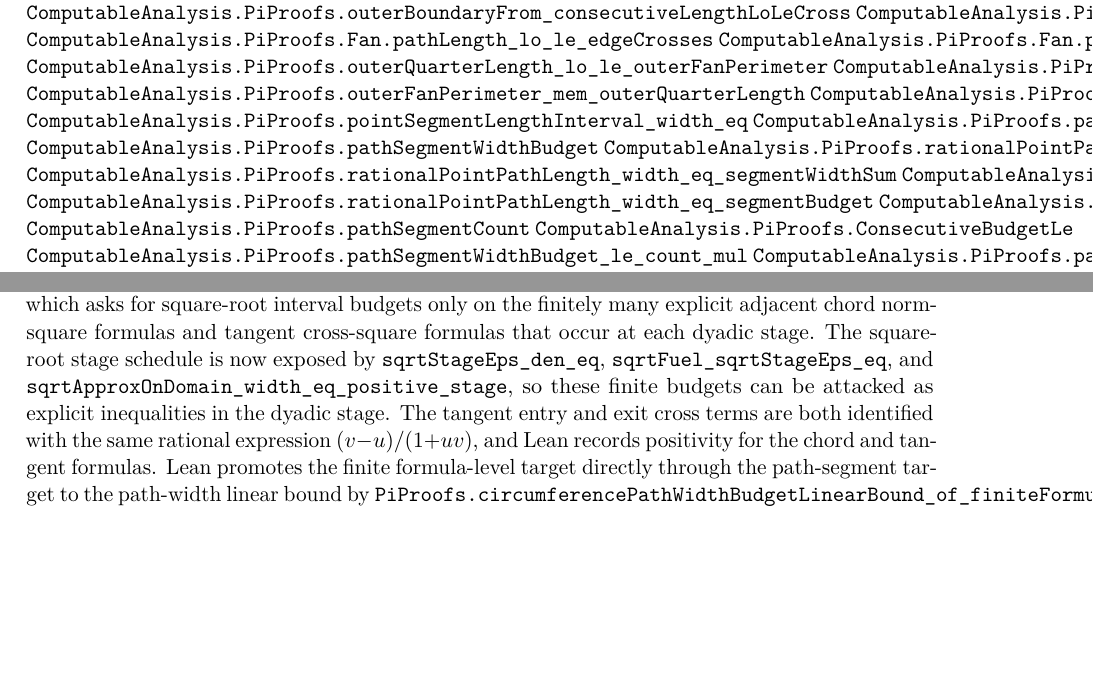
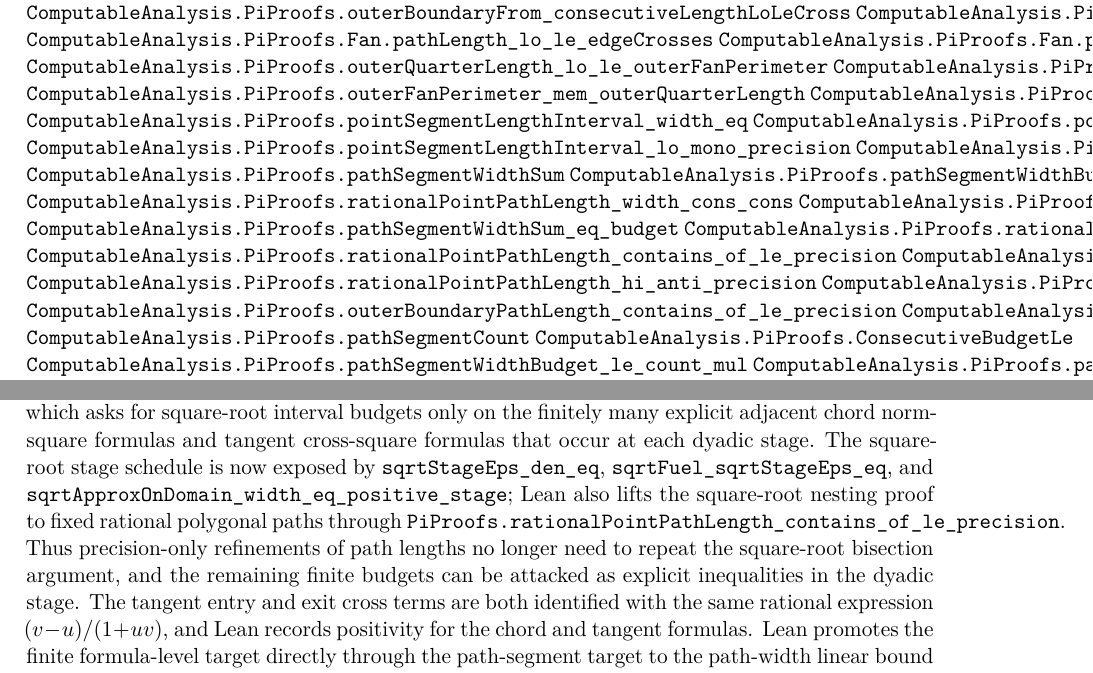
Before and after one commit to liuyao12/computable-analysis, a LaTeX thesis (blueprint/src/web.tex, which reads blueprint/src/08-roadmap.tex): two parts of pages 53 and 57 of 59, joined at a grey line, cut so that both start at the same text, the shorter picture padded with empty space. Compiled offline with pdfLaTeX.

Commit message:
Lift sqrt refinement to path lengths

```diff
--- a/blueprint/src/08-roadmap.tex
+++ b/blueprint/src/08-roadmap.tex
@@ -206,12 +206,20 @@
 \lean{ComputableAnalysis.PiProofs.outerFanPerimeter_mem_outerQuarterLength}
 \lean{ComputableAnalysis.PiProofs.innerFanPerimeter_le_innerQuarterLength_hi}
 \lean{ComputableAnalysis.PiProofs.pointSegmentLengthInterval_width_eq}
+\lean{ComputableAnalysis.PiProofs.pointSegmentLengthInterval_contains_of_le_precision}
+\lean{ComputableAnalysis.PiProofs.pointSegmentLengthInterval_lo_mono_precision}
+\lean{ComputableAnalysis.PiProofs.pointSegmentLengthInterval_hi_anti_precision}
 \lean{ComputableAnalysis.PiProofs.pathSegmentWidthSum}
 \lean{ComputableAnalysis.PiProofs.pathSegmentWidthBudget}
 \lean{ComputableAnalysis.PiProofs.rationalPointPathLength_width_cons_cons}
 \lean{ComputableAnalysis.PiProofs.rationalPointPathLength_width_eq_segmentWidthSum}
 \lean{ComputableAnalysis.PiProofs.pathSegmentWidthSum_eq_budget}
 \lean{ComputableAnalysis.PiProofs.rationalPointPathLength_width_eq_segmentBudget}
+\lean{ComputableAnalysis.PiProofs.rationalPointPathLength_contains_of_le_precision}
+\lean{ComputableAnalysis.PiProofs.rationalPointPathLength_lo_mono_precision}
+\lean{ComputableAnalysis.PiProofs.rationalPointPathLength_hi_anti_precision}
+\lean{ComputableAnalysis.PiProofs.innerBoundaryPathLength_contains_of_le_precision}
+\lean{ComputableAnalysis.PiProofs.outerBoundaryPathLength_contains_of_le_precision}
 \lean{ComputableAnalysis.PiProofs.pathSegmentWidthBudget_nonneg}
 \lean{ComputableAnalysis.PiProofs.pathSegmentCount}
 \lean{ComputableAnalysis.PiProofs.ConsecutiveBudgetLe}
@@ -541,8 +549,12 @@
 adjacent chord norm-square formulas and tangent cross-square formulas that
 occur at each dyadic stage.  The square-root stage schedule is now exposed by
 \code{sqrtStageEps\_den\_eq}, \code{sqrtFuel\_sqrtStageEps\_eq}, and
-\code{sqrtApproxOnDomain\_width\_eq\_positive\_stage}, so these finite budgets
-can be attacked as explicit inequalities in the dyadic stage.
+\code{sqrtApproxOnDomain\_width\_eq\_positive\_stage}; Lean also lifts the
+square-root nesting proof to fixed rational polygonal paths through
+\code{PiProofs.rationalPointPathLength\_contains\_of\_le\_precision}.  Thus
+precision-only refinements of path lengths no longer need to repeat the
+square-root bisection argument, and the remaining finite budgets can be
+attacked as explicit inequalities in the dyadic stage.
 The tangent entry and exit cross terms are both identified with the same
 rational expression \((v-u)/(1+uv)\), and Lean records positivity for the
 chord and tangent formulas.  Lean promotes the finite formula-level target
```
Also changed, not shown: 2 other files.
